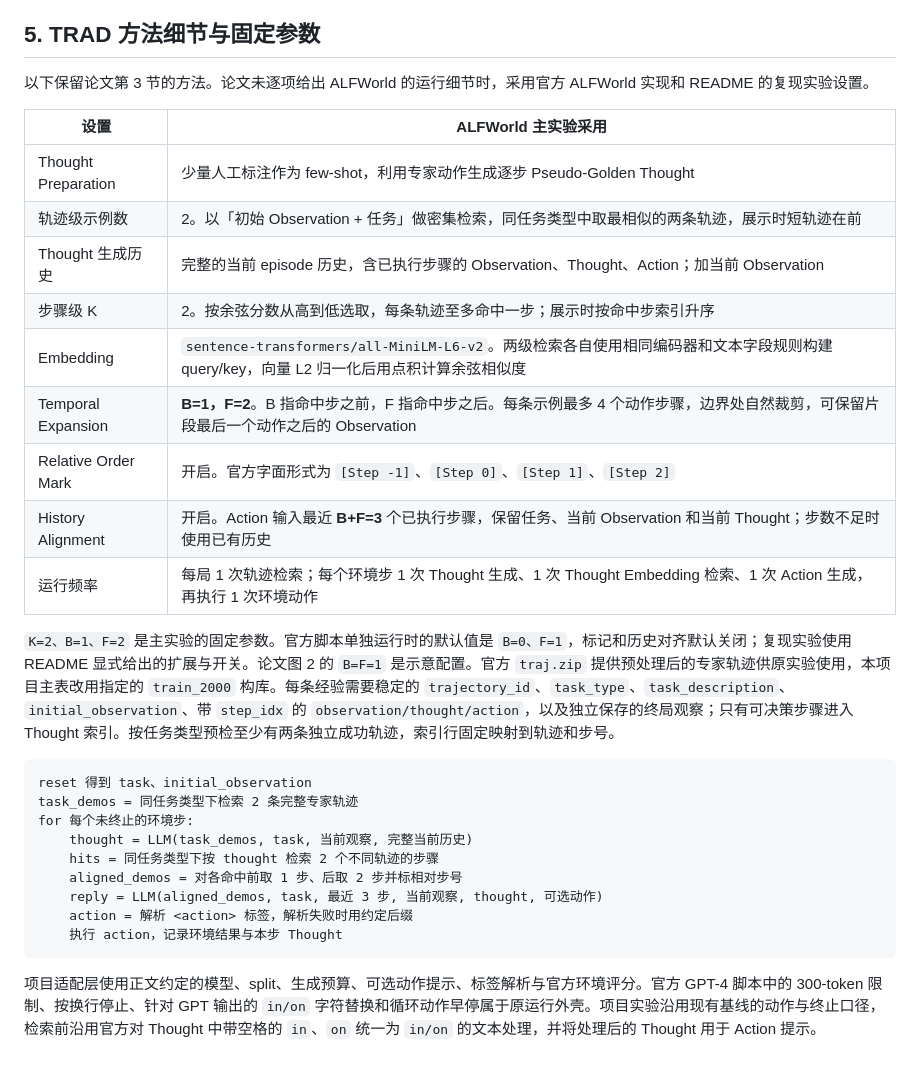
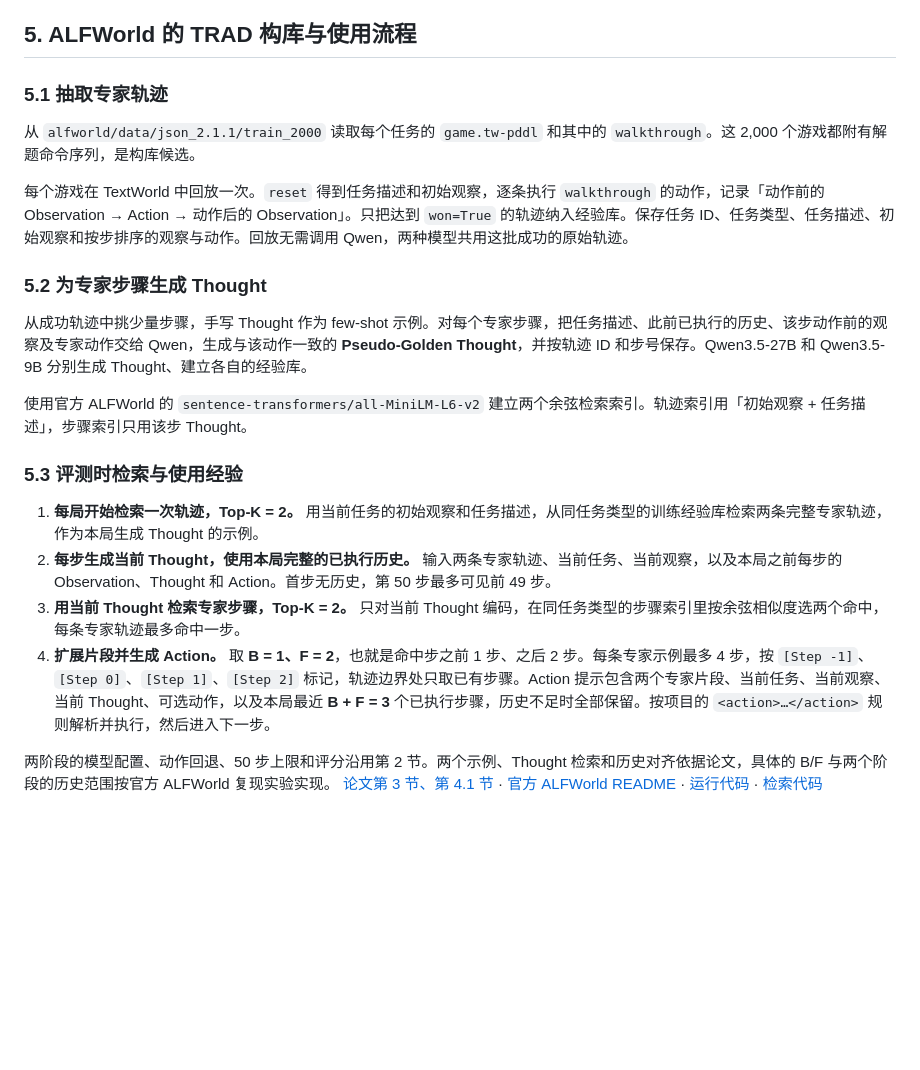
Before and after one commit to fan-tian-xing/Ontology, a Markdown page: agent经验/TRAD.md, the part around the change. Rendered like a GitHub page; blank space fills up the shorter version.

Commit message:
vault backup: 2026-11-10 22:30:33

````diff
--- a/agent经验/TRAD.md
+++ b/agent经验/TRAD.md
@@ -45,34 +45,25 @@ ALFWorld 在线评测沿用现有 `evaluate_dagger` 适配器，以官方 `res_p
 3. **验证一步，再验证一局。** 检查两个命中是否来自不同训练轨迹、Step 0 是否对应检索命中、片段在开头与结尾能否正确裁剪，以及当前任务动作是否来自最终 Action 响应。用少量 seen/unseen 任务确认每个实际环境步只执行一次动作，并能追踪两次生成、检索命中和官方得分。参数检查用训练任务或训练留出集。seen/unseen 小样本仅检查接线。
 4. **冻结后正式评测。** 运行两个模型各自的 seen/unseen，每组 3 次。按模型和 split 记录各次成功数/总数、三次平均成功率、相对 No-Exp 的百分点差和输入/输出 token。先完成 ALFWorld 。
 
-## 5. TRAD 方法细节与固定参数
+## 5. ALFWorld 的 TRAD 构库与使用流程
 
-以下保留论文第 3 节的方法。论文未逐项给出 ALFWorld 的运行细节时，采用官方 ALFWorld 实现和 README 的复现实验设置。
+### 5.1 抽取专家轨迹
 
-| 设置                  | ALFWorld 主实验采用                                                                                 |
-| ------------------- | ---------------------------------------------------------------------------------------------- |
-| Thought Preparation | 少量人工标注作为 few-shot，利用专家动作生成逐步 Pseudo-Golden Thought                                             |
-| 轨迹级示例数              | 2。以「初始 Observation + 任务」做密集检索，同任务类型中取最相似的两条轨迹，展示时短轨迹在前                                         |
-| Thought 生成历史        | 完整的当前 episode 历史，含已执行步骤的 Observation、Thought、Action；加当前 Observation                            |
-| 步骤级 K               | 2。按余弦分数从高到低选取，每条轨迹至多命中一步；展示时按命中步索引升序                                                           |
-| Embedding           | `sentence-transformers/all-MiniLM-L6-v2`。两级检索各自使用相同编码器和文本字段规则构建 query/key，向量 L2 归一化后用点积计算余弦相似度 |
-| Temporal Expansion  | **B=1，F=2**。B 指命中步之前，F 指命中步之后。每条示例最多 4 个动作步骤，边界处自然裁剪，可保留片段最后一个动作之后的 Observation                |
-| Relative Order Mark | 开启。官方字面形式为 `[Step -1]`、`[Step 0]`、`[Step 1]`、`[Step 2]`                                        |
-| History Alignment   | 开启。Action 输入最近 **B+F=3** 个已执行步骤，保留任务、当前 Observation 和当前 Thought；步数不足时使用已有历史                    |
-| 运行频率                | 每局 1 次轨迹检索；每个环境步 1 次 Thought 生成、1 次 Thought Embedding 检索、1 次 Action 生成，再执行 1 次环境动作             |
+从 `alfworld/data/json_2.1.1/train_2000` 读取每个任务的 `game.tw-pddl` 和其中的 `walkthrough`。这 2,000 个游戏都附有解题命令序列，是构库候选。
 
-`K=2、B=1、F=2` 是主实验的固定参数。官方脚本单独运行时的默认值是 `B=0、F=1`，标记和历史对齐默认关闭；复现实验使用 README 显式给出的扩展与开关。论文图 2 的 `B=F=1` 是示意配置。官方 `traj.zip` 提供预处理后的专家轨迹供原实验使用，本项目主表改用指定的 `train_2000` 构库。每条经验需要稳定的 `trajectory_id`、`task_type`、`task_description`、`initial_observation`、带 `step_idx` 的 `observation/thought/action`，以及独立保存的终局观察；只有可决策步骤进入 Thought 索引。按任务类型预检至少有两条独立成功轨迹，索引行固定映射到轨迹和步号。
+每个游戏在 TextWorld 中回放一次。`reset` 得到任务描述和初始观察，逐条执行 `walkthrough` 的动作，记录「动作前的 Observation → Action → 动作后的 Observation」。只把达到 `won=True` 的轨迹纳入经验库。保存任务 ID、任务类型、任务描述、初始观察和按步排序的观察与动作。回放无需调用 Qwen，两种模型共用这批成功的原始轨迹。
 
-```text
-reset 得到 task、initial_observation
-task_demos = 同任务类型下检索 2 条完整专家轨迹
-for 每个未终止的环境步:
-    thought = LLM(task_demos, task, 当前观察, 完整当前历史)
-    hits = 同任务类型下按 thought 检索 2 个不同轨迹的步骤
-    aligned_demos = 对各命中前取 1 步、后取 2 步并标相对步号
-    reply = LLM(aligned_demos, task, 最近 3 步, 当前观察, thought, 可选动作)
-    action = 解析 <action> 标签，解析失败时用约定后缀
-    执行 action，记录环境结果与本步 Thought
-```
+### 5.2 为专家步骤生成 Thought
 
-项目适配层使用正文约定的模型、split、生成预算、可选动作提示、标签解析与官方环境评分。官方 GPT-4 脚本中的 300-token 限制、按换行停止、针对 GPT 输出的 `in/on` 字符替换和循环动作早停属于原运行外壳。项目实验沿用现有基线的动作与终止口径，检索前沿用官方对 Thought 中带空格的 ` in `、` on ` 统一为 ` in/on ` 的文本处理，并将处理后的 Thought 用于 Action 提示。
+从成功轨迹中挑少量步骤，手写 Thought 作为 few-shot 示例。对每个专家步骤，把任务描述、此前已执行的历史、该步动作前的观察及专家动作交给 Qwen，生成与该动作一致的 **Pseudo-Golden Thought**，并按轨迹 ID 和步号保存。Qwen3.5-27B 和 Qwen3.5-9B 分别生成 Thought、建立各自的经验库。
+
+使用官方 ALFWorld 的 `sentence-transformers/all-MiniLM-L6-v2` 建立两个余弦检索索引。轨迹索引用「初始观察 + 任务描述」，步骤索引只用该步 Thought。
+
+### 5.3 评测时检索与使用经验
+
+1. **每局开始检索一次轨迹，Top-K = 2。** 用当前任务的初始观察和任务描述，从同任务类型的训练经验库检索两条完整专家轨迹，作为本局生成 Thought 的示例。
+2. **每步生成当前 Thought，使用本局完整的已执行历史。** 输入两条专家轨迹、当前任务、当前观察，以及本局之前每步的 Observation、Thought 和 Action。首步无历史，第 50 步最多可见前 49 步。
+3. **用当前 Thought 检索专家步骤，Top-K = 2。** 只对当前 Thought 编码，在同任务类型的步骤索引里按余弦相似度选两个命中，每条专家轨迹最多命中一步。
+4. **扩展片段并生成 Action。** 取 **B = 1、F = 2**，也就是命中步之前 1 步、之后 2 步。每条专家示例最多 4 步，按 `[Step -1]`、`[Step 0]`、`[Step 1]`、`[Step 2]` 标记，轨迹边界处只取已有步骤。Action 提示包含两个专家片段、当前任务、当前观察、当前 Thought、可选动作，以及本局最近 **B + F = 3** 个已执行步骤，历史不足时全部保留。按项目的 `<action>…</action>` 规则解析并执行，然后进入下一步。
+
+两阶段的模型配置、动作回退、50 步上限和评分沿用第 2 节。两个示例、Thought 检索和历史对齐依据论文，具体的 B/F 与两个阶段的历史范围按官方 ALFWorld 复现实验实现。 [论文第 3 节、第 4.1 节](https://doi.org/10.1145/3626772.3657788) · [官方 ALFWorld README](https://github.com/SkyRiver-2000/TRAD-Official/tree/main/ALFWorld#readme) · [运行代码](https://github.com/SkyRiver-2000/TRAD-Official/blob/main/ALFWorld/run_trad.py) · [检索代码](https://github.com/SkyRiver-2000/TRAD-Official/blob/main/ALFWorld/thought_retrieval.py)
````
